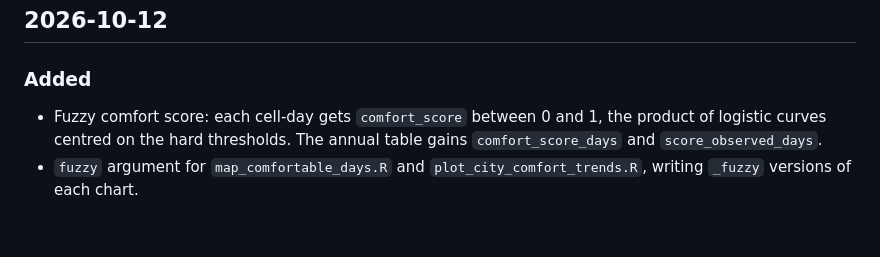
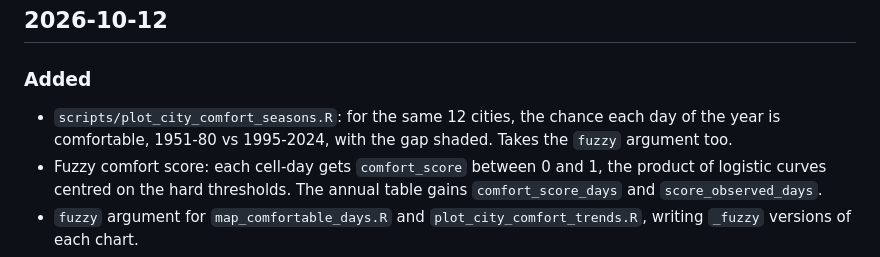
Before and after one commit to skthewimp/india-rainfall-gridded, a Markdown page: CHANGELOG.md, the part around the change. Rendered like a GitHub page; blank space fills up the shorter version.

```diff
--- a/CHANGELOG.md
+++ b/CHANGELOG.md
@@ -3,6 +3,9 @@
 ## 2026-10-12
 
 ### Added
+- `scripts/plot_city_comfort_seasons.R`: for the same 12 cities, the chance each
+  day of the year is comfortable, 1951-80 vs 1995-2024, with the gap shaded.
+  Takes the `fuzzy` argument too.
 - Fuzzy comfort score: each cell-day gets `comfort_score` between 0 and 1, the
   product of logistic curves centred on the hard thresholds. The annual table
   gains `comfort_score_days` and `score_observed_days`.
```
Also changed, not shown: README.md (+9 -0 lines), outputs/city_comfort_seasons.png (added), outputs/city_comfort_seasons_fuzzy.png (added), 1 other file.
